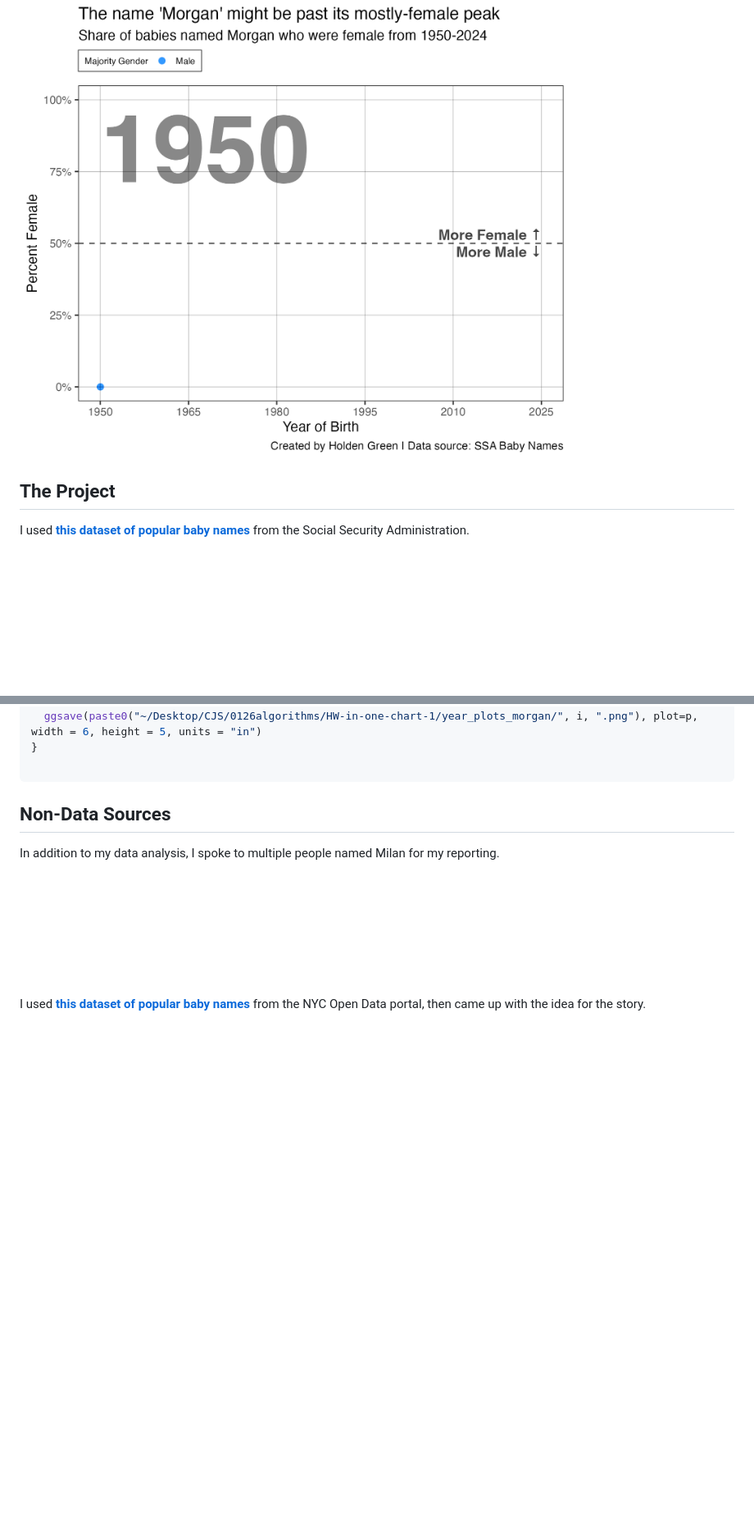
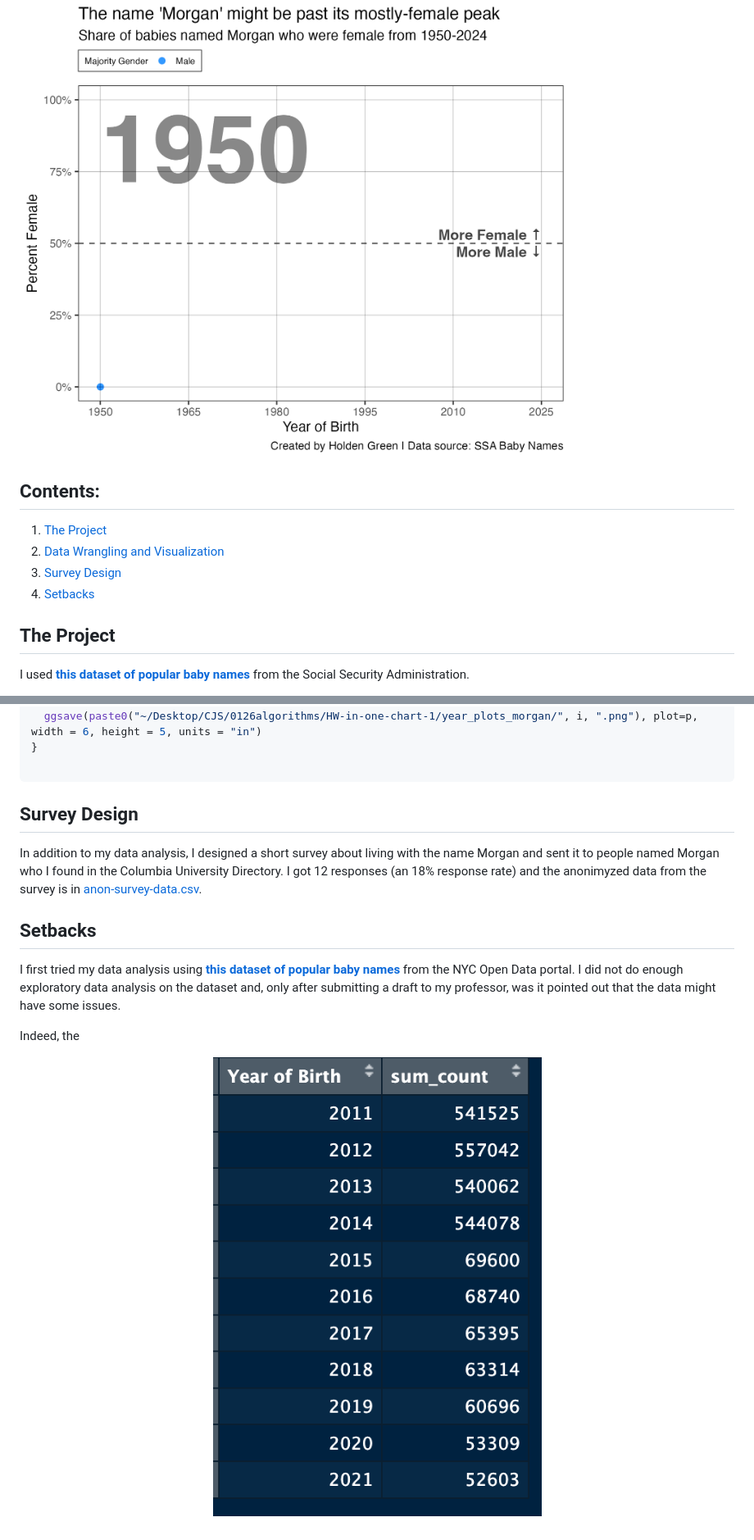
Before and after one commit to hgorledeenn/baby-names-IOC, a Markdown page: README.md, 2 parts joined by grey strips. Shown: that part at 82% size. Drawn GitHub-style; pictures changed too: old-data-year-count.png (added); blank space fills up the shorter version.

````diff
--- a/README.md
+++ b/README.md
@@ -7,6 +7,13 @@ Created by **[Holden Green](https://www.holdengreen.me)** in February 2026 <br>
 Columbia Journalism School, Algorithms class
 
 ![morgan-over-time-gif](morgan_over_time.gif)
+
+## Contents:
+1. [The Project](#the-project)
+2. [Data Wrangling and Visualization](#data-wrangling-and-visualization)
+3. [Survey Design](#survey-design)
+4. [Setbacks](#setbacks)
+
 
 ## The Project
 
@@ -86,11 +93,14 @@ for (i in years) {
 
 ```
 
-## Non-Data Sources
-In addition to my data analysis, I spoke to multiple people named Milan for my reporting.
+## Survey Design
+In addition to my data analysis, I designed a short survey about living with the name Morgan and sent it to people named Morgan who I found in the Columbia University Directory. I got 12 responses (an 18% response rate) and the anonimyzed data from the survey is in [anon-survey-data.csv](anon-survey-data.csv).
 
 
-<br><br><br><br><br><br>
+## Setbacks
+I first tried my data analysis using **[this dataset of popular baby names](https://data.cityofnewyork.us/Health/Popular-Baby-Names/25th-nujf/about_data)** from the NYC Open Data portal. I did not do enough exploratory data analysis on the dataset and, only after submitting a draft to my professor, was it pointed out that the data might have some issues.
 
-
-I used **[this dataset of popular baby names](https://data.cityofnewyork.us/Health/Popular-Baby-Names/25th-nujf/about_data)** from the NYC Open Data portal, then came up with the idea for the story.
+Indeed, the
+<p align="center">
+<img src="old-data-year-count.png" width=50%>
+</p>
````
Also changed, not shown: other parts of README.md (+1 -1 lines), 2 other files.
